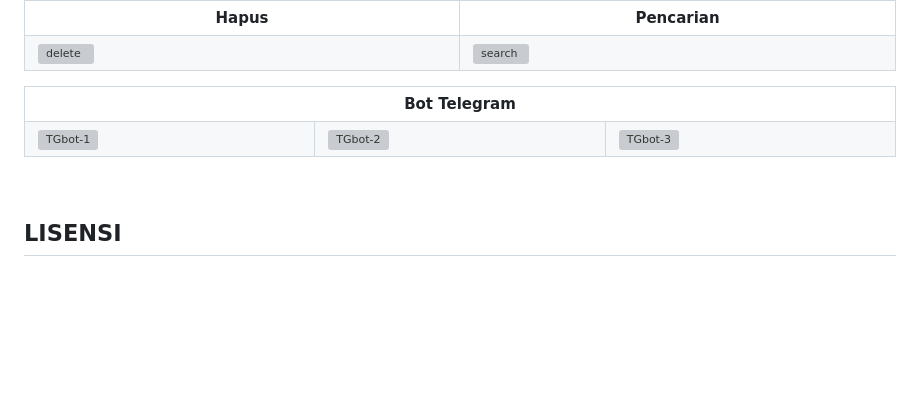
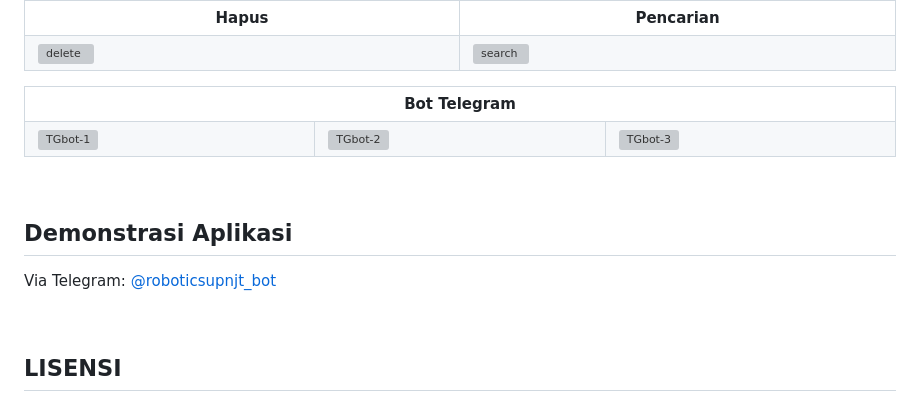
Before and after one commit to dcmwijaya/WB-Register, a Markdown page: BACA.md, the part around the change. Rendered like a GitHub page; blank space fills up the shorter version; grey boxes are pictures that could not be loaded.

```diff
--- a/BACA.md
+++ b/BACA.md
@@ -171,6 +171,11 @@ Membuat aplikasi multi platform: Website-Bot Register untuk pendaftaran anggota
 
 <br>
 
+## Demonstrasi Aplikasi
+Via Telegram: <a href="http://t.me/roboticsupnjt_bot">@roboticsupnjt_bot</a>
+
+<br>
+
 ## LISENSI
 LISENSI MIT - Hak Cipta (c) 2021 - Devan Cakra Mudra Wijaya
 
```
